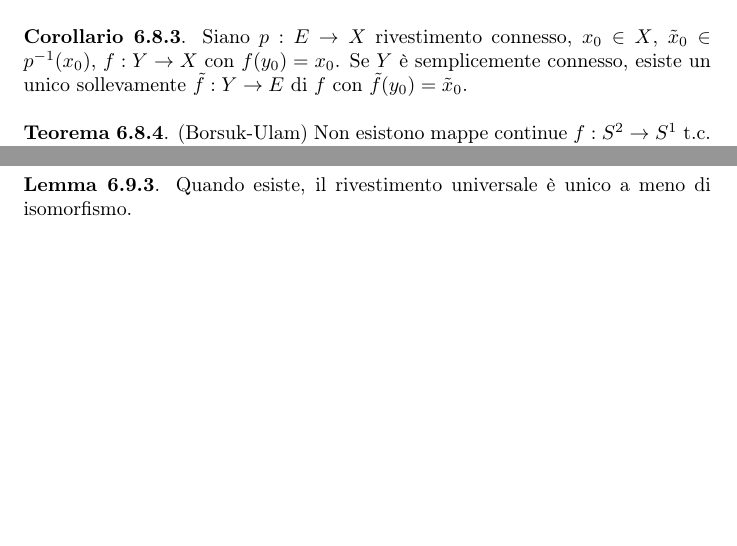
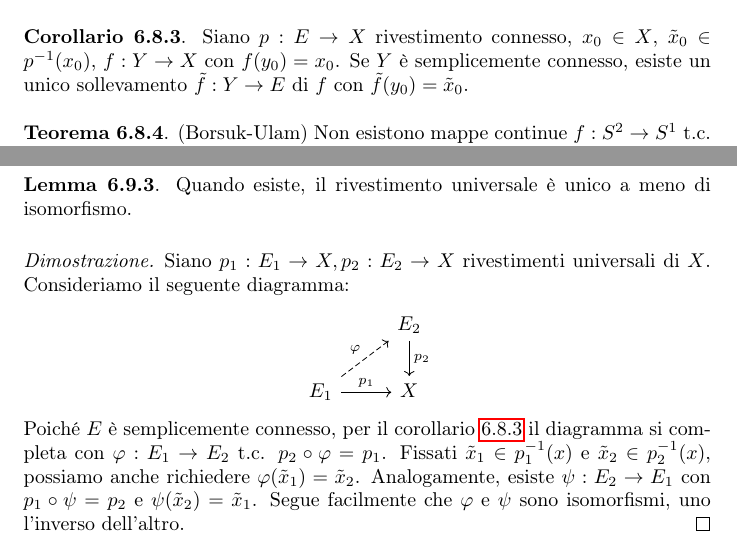
Before and after one commit to Marcov999/Appunti, a LaTeX document (Geometria2/main.tex, which reads Geometria2/secs/soll_gr_fond.tex, Geometria2/secs/stssc.tex): two parts of pages 88 and 93 of 93, joined at a grey line, cut so that both start at the same text, the shorter picture padded with empty space. Compiled offline with pdfLaTeX.

Commit message:
poco alla volta aggiungiamo tutto

```diff
--- a/Geometria2/secs/soll_gr_fond.tex
+++ b/Geometria2/secs/soll_gr_fond.tex
@@ -44,8 +44,8 @@ D'ora in poi tutti gli spazi saranno localmente connessi per archi.
   Adesso notiamo che $s \circ f \circ \gamma_z$ solleva $f \circ \gamma_z$ a partire da $\tilde{f}(y)$, dunque per unicità del sollevamento dev'essere uguale a $\widetilde{(f \circ \gamma_z)}_{\tilde{f}(y)}$, perciò $\widetilde{(f \circ \gamma_z)}_{\tilde{f}(y)}(1)=(s \circ f \circ \gamma_z)(1)=s(f(z))$.
 \end{proof}
 
-\begin{cor}
-  Siano $p:E \rightarrow X$ rivestimento connesso, $x_0 \in X$, $\tilde{x}_0 \in p^{-1}(x_0)$, $f:Y \rightarrow X$ con $f(y_0)=x_0$. Se $Y$ è semplicemente connesso, esiste un unico sollevamente $\tilde{f}:Y \rightarrow E$ di $f$ con $\tilde{f}(y_0)=\tilde{x}_0$.
+\begin{cor} \label{soll_conn}
+  Siano $p:E \rightarrow X$ rivestimento connesso, $x_0 \in X$, $\tilde{x}_0 \in p^{-1}(x_0)$, $f:Y \rightarrow X$ con $f(y_0)=x_0$. Se $Y$ è semplicemente connesso, esiste un unico sollevamento $\tilde{f}:Y \rightarrow E$ di $f$ con $\tilde{f}(y_0)=\tilde{x}_0$.
 \end{cor}
 
 \begin{thm}
--- a/Geometria2/secs/stssc.tex
+++ b/Geometria2/secs/stssc.tex
@@ -18,3 +18,15 @@ Questa proprietà è verificata ad esempio se ogni punto ha un intorno semplicem
 \begin{lm}
   Quando esiste, il rivestimento universale è unico a meno di isomorfismo.
 \end{lm}
+
+\begin{proof}
+  Siano $p_1:E_1 \rightarrow X, p_2:E_2 \rightarrow X$ rivestimenti universali di $X$. Consideriamo il seguente diagramma:
+  \begin{center}
+    \begin{tikzcd}
+      & E_2 \arrow[d, "p_2"]\\
+      E_1 \arrow[r, "p_1"] \arrow[ru, dashed, "\varphi"] & X
+    \end{tikzcd}
+  \end{center}
+  Poiché $E$ è semplicemente connesso, per il corollario \ref{soll_conn} il diagramma si completa con $\varphi:E_1 \rightarrow E_2$ t.c. $p_2 \circ \varphi=p_1$. Fissati $\tilde{x}_1 \in p_1^{-1}(x)$ e $\tilde{x}_2 \in p_2^{-1}(x)$, possiamo anche richiedere $\varphi(\tilde{x}_1)=\tilde{x}_2$.
+  Analogamente, esiste $\psi:E_2 \rightarrow E_1$ con $p_1 \circ \psi=p_2$ e $\psi(\tilde{x}_2)=\tilde{x}_1$. Segue facilmente che $\varphi$ e $\psi$ sono isomorfismi, uno l'inverso dell'altro.
+\end{proof}
```
Also changed, not shown: Geometria2/Geometria2.pdf.
